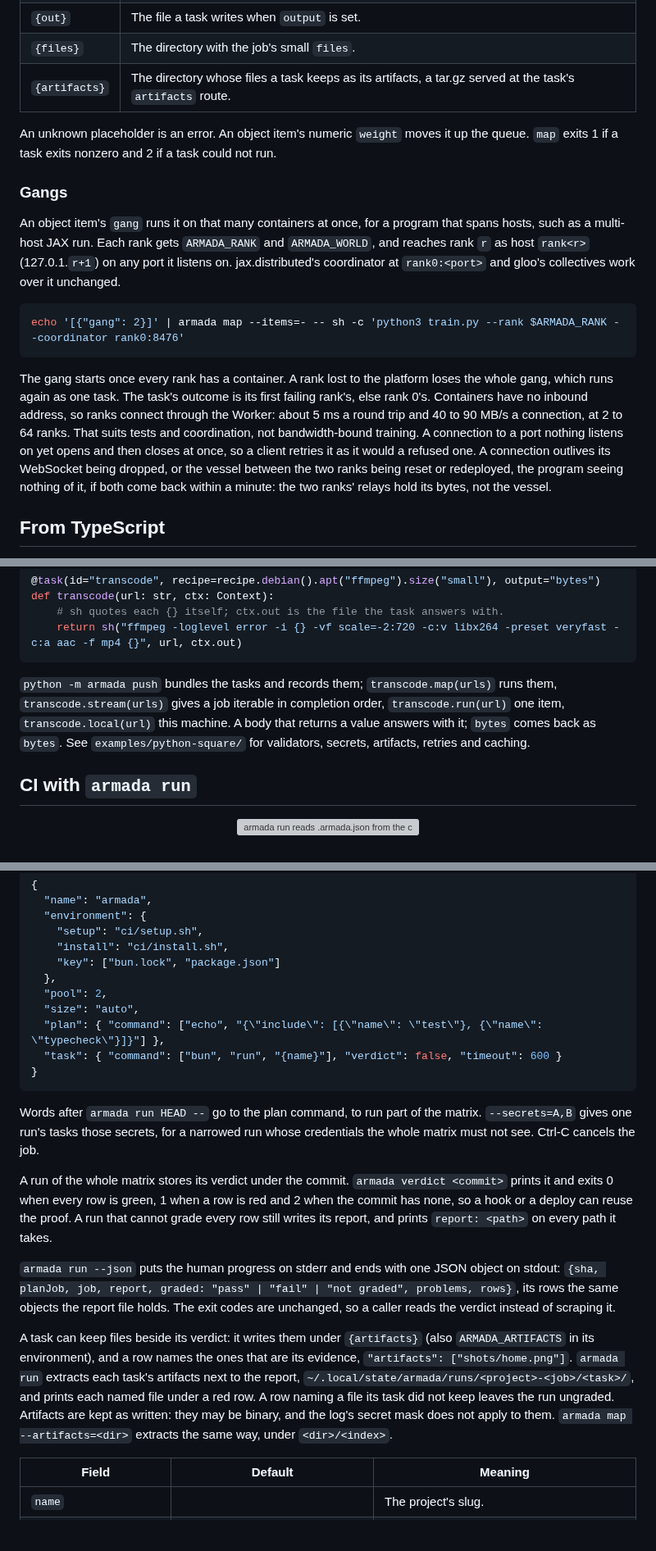
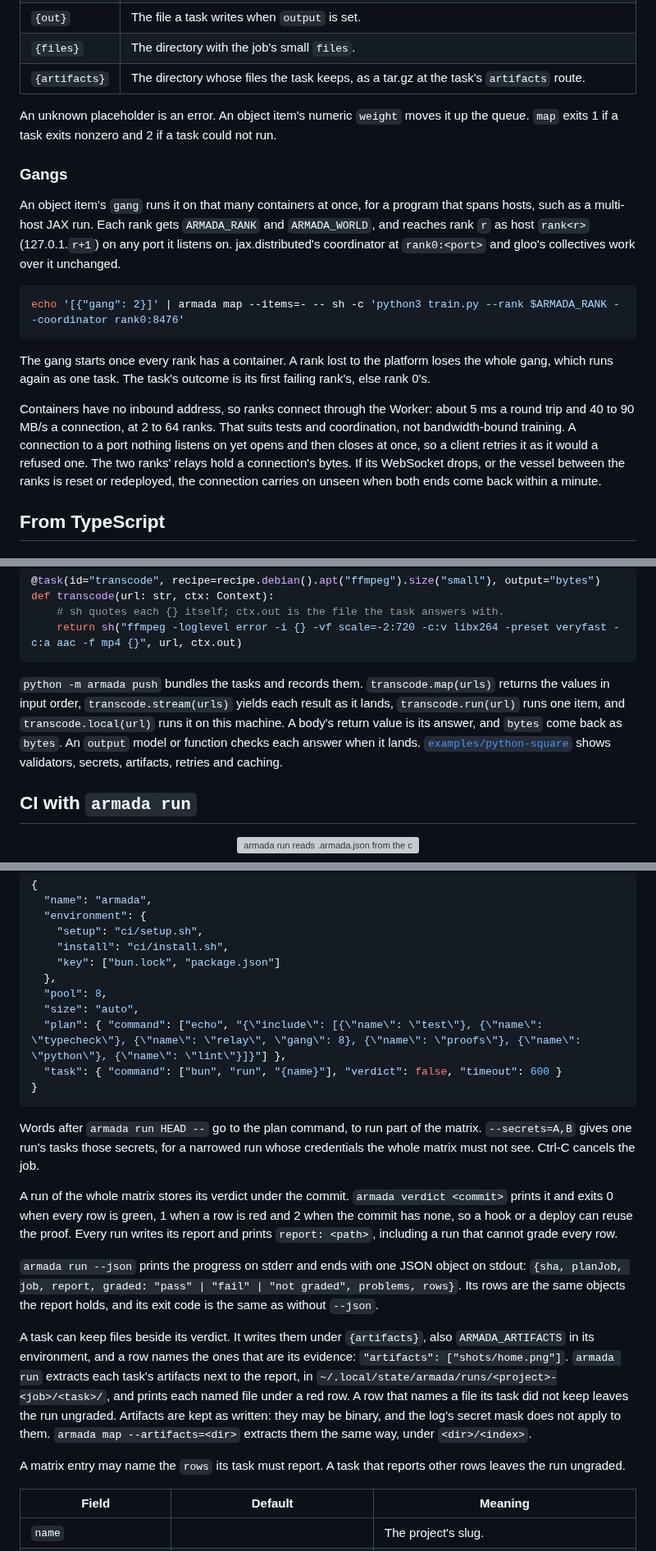
Before and after one commit to AshishKumar4/armada, a Markdown page: README.md, 3 parts joined by grey strips. Shown at 82% size. GitHub-like rendering; blank space fills up the shorter version; grey boxes are pictures that could not be loaded.

````diff
--- a/README.md
+++ b/README.md
@@ -87,7 +95,7 @@ armada map --items=urls.txt --output -- sh -c 'curl -sL {item} > {out}'
 | `{index}` | The item's position. |
 | `{out}` | The file a task writes when `output` is set. |
 | `{files}` | The directory with the job's small `files`. |
-| `{artifacts}` | The directory whose files a task keeps as its artifacts, a tar.gz served at the task's `artifacts` route. |
+| `{artifacts}` | The directory whose files the task keeps, as a tar.gz at the task's `artifacts` route. |
 
 An unknown placeholder is an error. An object item's numeric `weight` moves it up the queue. `map` exits 1 if a task
 exits nonzero and 2 if a task could not run.
@@ -95,20 +103,21 @@ exits nonzero and 2 if a task could not run.
 ### Gangs
 
 An object item's `gang` runs it on that many containers at once, for a program that spans hosts, such as a multi-host
-JAX run. Each rank gets `ARMADA_RANK` and `ARMADA_WORLD`, and reaches rank `r` as host `rank<r>` (127.0.1.`r+1`) on any
-port it listens on. jax.distributed's coordinator at `rank0:<port>` and gloo's collectives work over it unchanged.
+JAX run. Each rank gets `ARMADA_RANK` and `ARMADA_WORLD`, and reaches rank `r` as host `rank<r>` (127.0.1.`r+1`) on
+any port it listens on. jax.distributed's coordinator at `rank0:<port>` and gloo's collectives work over it unchanged.
 
 ```sh
 echo '[{"gang": 2}]' | armada map --items=- -- sh -c 'python3 train.py --rank $ARMADA_RANK --coordinator rank0:8476'
 ```
 
 The gang starts once every rank has a container. A rank lost to the platform loses the whole gang, which runs again
-as one task. The task's outcome is its first failing rank's, else rank 0's. Containers have no inbound address, so
-ranks connect through the Worker: about 5 ms a round trip and 40 to 90 MB/s a connection, at 2 to 64 ranks. That suits
-tests and coordination, not bandwidth-bound training. A connection to a port nothing listens on yet opens and then
-closes at once, so a client retries it as it would a refused one. A connection outlives its WebSocket being dropped,
-or the vessel between the two ranks being reset or redeployed, the program seeing nothing of it, if both come back
-within a minute: the two ranks' relays hold its bytes, not the vessel.
+as one task. The task's outcome is its first failing rank's, else rank 0's.
+
+Containers have no inbound address, so ranks connect through the Worker: about 5 ms a round trip and 40 to 90 MB/s a
+connection, at 2 to 64 ranks. That suits tests and coordination, not bandwidth-bound training. A connection to a port
+nothing listens on yet opens and then closes at once, so a client retries it as it would a refused one. The two ranks'
+relays hold a connection's bytes. If its WebSocket drops, or the vessel between the ranks is reset or redeployed, the
+connection carries on unseen when both ends come back within a minute.
 
 ## From TypeScript
 
@@ -238,7 +250,11 @@ def transcode(url: str, ctx: Context):
     return sh("ffmpeg -loglevel error -i {} -vf scale=-2:720 -c:v libx264 -preset veryfast -c:a aac -f mp4 {}", url, ctx.out)
 ```
 
-`python -m armada push` bundles the tasks and records them; `transcode.map(urls)` runs them, `transcode.stream(urls)` gives a job iterable in completion order, `transcode.run(url)` one item, `transcode.local(url)` this machine. A body that returns a value answers with it; `bytes` comes back as `bytes`. See `examples/python-square/` for validators, secrets, artifacts, retries and caching.
+`python -m armada push` bundles the tasks and records them. `transcode.map(urls)` returns the values in input order,
+`transcode.stream(urls)` yields each result as it lands, `transcode.run(url)` runs one item, and `transcode.local(url)`
+runs it on this machine. A body's return value is its answer, and `bytes` come back as `bytes`. An `output` model
+or function checks each answer when it lands. [`examples/python-square`](examples/python-square) shows validators,
+secrets, artifacts, retries and caching.
 
 ## CI with `armada run`
 
@@ -259,9 +275,9 @@ armada run HEAD
     "install": "ci/install.sh",
     "key": ["bun.lock", "package.json"]
   },
-  "pool": 2,
+  "pool": 8,
   "size": "auto",
-  "plan": { "command": ["echo", "{\"include\": [{\"name\": \"test\"}, {\"name\": \"typecheck\"}]}"] },
+  "plan": { "command": ["echo", "{\"include\": [{\"name\": \"test\"}, {\"name\": \"typecheck\"}, {\"name\": \"relay\", \"gang\": 8}, {\"name\": \"proofs\"}, {\"name\": \"python\"}, {\"name\": \"lint\"}]}"] },
   "task": { "command": ["bun", "run", "{name}"], "verdict": false, "timeout": 600 }
 }
 ```
@@ -271,18 +287,20 @@ tasks those secrets, for a narrowed run whose credentials the whole matrix must
 
 A run of the whole matrix stores its verdict under the commit. `armada verdict <commit>` prints it and exits 0 when
 every row is green, 1 when a row is red and 2 when the commit has none, so a hook or a deploy can reuse the proof.
-A run that cannot grade every row still writes its report, and prints `report: <path>` on every path it takes.
+Every run writes its report and prints `report: <path>`, including a run that cannot grade every row.
 
-`armada run --json` puts the human progress on stderr and ends with one JSON object on stdout:
-`{sha, planJob, job, report, graded: "pass" | "fail" | "not graded", problems, rows}`, its rows the same objects the
-report file holds. The exit codes are unchanged, so a caller reads the verdict instead of scraping it.
+`armada run --json` prints the progress on stderr and ends with one JSON object on stdout:
+`{sha, planJob, job, report, graded: "pass" | "fail" | "not graded", problems, rows}`. Its rows are the same objects
+the report holds, and its exit code is the same as without `--json`.
 
-A task can keep files beside its verdict: it writes them under `{artifacts}` (also `ARMADA_ARTIFACTS` in its
-environment), and a row names the ones that are its evidence, `"artifacts": ["shots/home.png"]`. `armada run` extracts
-each task's artifacts next to the report, `~/.local/state/armada/runs/<project>-<job>/<task>/`, and prints each named
-file under a red row. A row naming a file its task did not keep leaves the run ungraded. Artifacts are kept as written:
-they may be binary, and the log's secret mask does not apply to them. `armada map --artifacts=<dir>` extracts the same
-way, under `<dir>/<index>`.
+A task can keep files beside its verdict. It writes them under `{artifacts}`, also `ARMADA_ARTIFACTS` in its
+environment, and a row names the ones that are its evidence: `"artifacts": ["shots/home.png"]`. `armada run` extracts
+each task's artifacts next to the report, in `~/.local/state/armada/runs/<project>-<job>/<task>/`, and prints each
+named file under a red row. A row that names a file its task did not keep leaves the run ungraded. Artifacts are kept
+as written: they may be binary, and the log's secret mask does not apply to them. `armada map --artifacts=<dir>`
+extracts them the same way, under `<dir>/<index>`.
+
+A matrix entry may name the `rows` its task must report. A task that reports other rows leaves the run ungraded.
 
 | Field | Default | Meaning |
 |---|---|---|
````
Also changed, not shown: other parts of README.md (+97 -57 lines), HANDOFF.md (+49 -65 lines).
